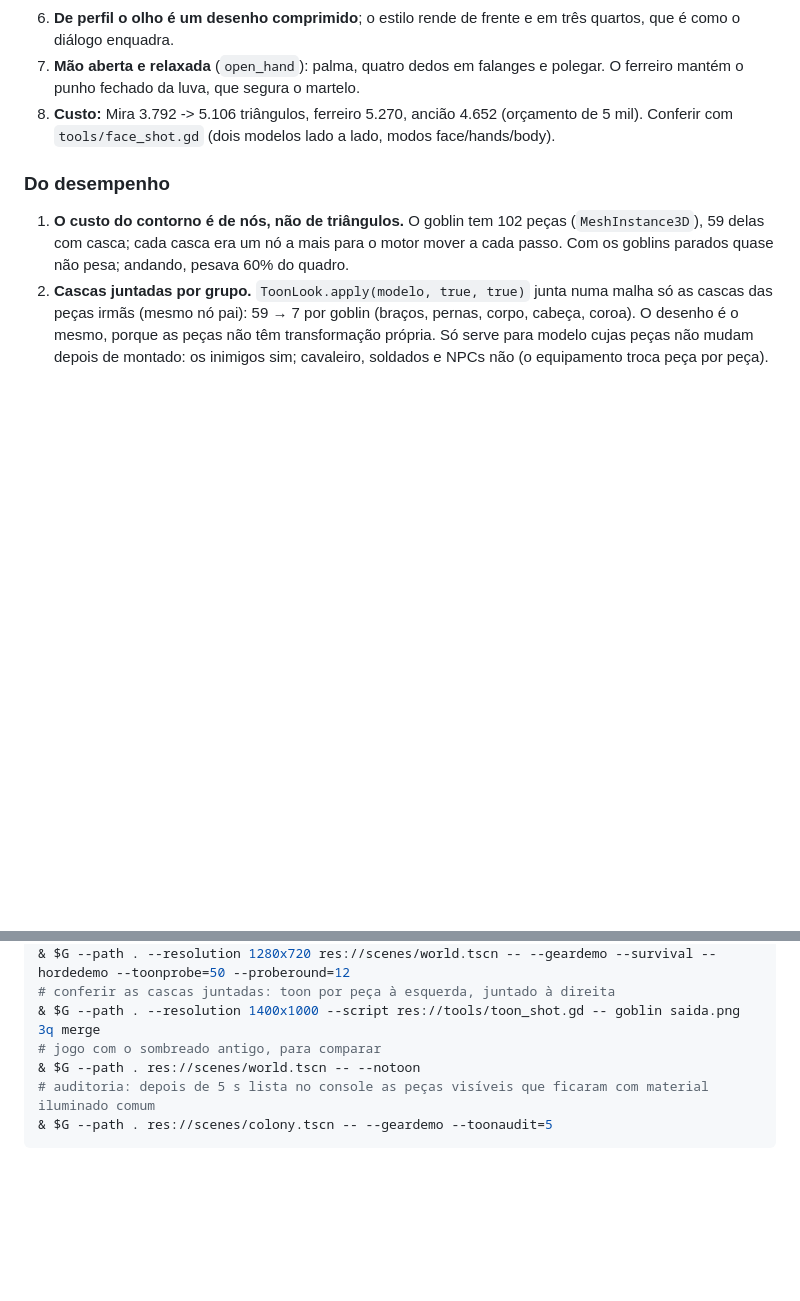
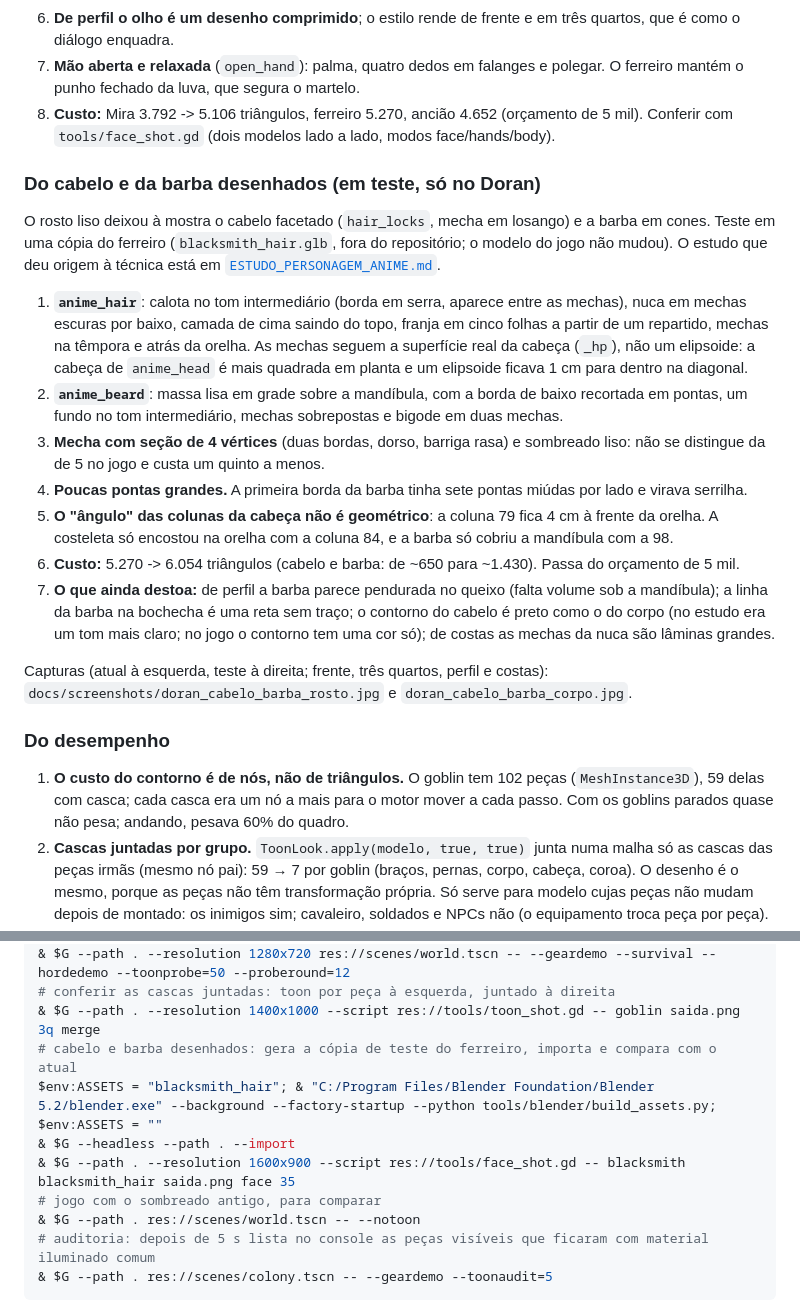
Before and after one commit to thyxbr/farm-survivors, a Markdown page: docs/ESTILO_TOON.md, 2 parts joined by grey strips. Rendered like a GitHub page; blank space fills up the shorter version.

```diff
--- a/docs/ESTILO_TOON.md
+++ b/docs/ESTILO_TOON.md
@@ -215,6 +215,29 @@ Mira, Bram e Doran usam `tools/blender/anime.py` no lugar do rosto facetado de `
 8. **Custo:** Mira 3.792 -> 5.106 triângulos, ferreiro 5.270, ancião 4.652 (orçamento de 5 mil).
    Conferir com `tools/face_shot.gd` (dois modelos lado a lado, modos face/hands/body).
 
+### Do cabelo e da barba desenhados (em teste, só no Doran)
+O rosto liso deixou à mostra o cabelo facetado (`hair_locks`, mecha em losango) e a barba em cones. Teste em
+uma cópia do ferreiro (`blacksmith_hair.glb`, fora do repositório; o modelo do jogo não mudou). O estudo que
+deu origem à técnica está em [`ESTUDO_PERSONAGEM_ANIME.md`](ESTUDO_PERSONAGEM_ANIME.md).
+1. **`anime_hair`**: calota no tom intermediário (borda em serra, aparece entre as mechas), nuca em mechas
+   escuras por baixo, camada de cima saindo do topo, franja em cinco folhas a partir de um repartido, mechas
+   na têmpora e atrás da orelha. As mechas seguem a superfície real da cabeça (`_hp`), não um elipsoide: a
+   cabeça de `anime_head` é mais quadrada em planta e um elipsoide ficava 1 cm para dentro na diagonal.
+2. **`anime_beard`**: massa lisa em grade sobre a mandíbula, com a borda de baixo recortada em pontas, um
+   fundo no tom intermediário, mechas sobrepostas e bigode em duas mechas.
+3. **Mecha com seção de 4 vértices** (duas bordas, dorso, barriga rasa) e sombreado liso: não se distingue da
+   de 5 no jogo e custa um quinto a menos.
+4. **Poucas pontas grandes.** A primeira borda da barba tinha sete pontas miúdas por lado e virava serrilha.
+5. **O "ângulo" das colunas da cabeça não é geométrico**: a coluna 79 fica 4 cm à frente da orelha. A
+   costeleta só encostou na orelha com a coluna 84, e a barba só cobriu a mandíbula com a 98.
+6. **Custo:** 5.270 -> 6.054 triângulos (cabelo e barba: de ~650 para ~1.430). Passa do orçamento de 5 mil.
+7. **O que ainda destoa:** de perfil a barba parece pendurada no queixo (falta volume sob a mandíbula); a
+   linha da barba na bochecha é uma reta sem traço; o contorno do cabelo é preto como o do corpo (no estudo
+   era um tom mais claro; no jogo o contorno tem uma cor só); de costas as mechas da nuca são lâminas grandes.
+
+Capturas (atual à esquerda, teste à direita; frente, três quartos, perfil e costas):
+`docs/screenshots/doran_cabelo_barba_rosto.jpg` e `doran_cabelo_barba_corpo.jpg`.
+
 ### Do desempenho
 1. **O custo do contorno é de nós, não de triângulos.** O goblin tem 102 peças (`MeshInstance3D`), 59 delas
    com casca; cada casca era um nó a mais para o motor mover a cada passo. Com os goblins parados quase não
@@ -361,6 +384,10 @@ $G = "C:/Tools/Godot/Godot_v4.7.2-stable_win64_console.exe"
 & $G --path . --resolution 1280x720 res://scenes/world.tscn -- --geardemo --survival --hordedemo --toonprobe=50 --proberound=12
 # conferir as cascas juntadas: toon por peça à esquerda, juntado à direita
 & $G --path . --resolution 1400x1000 --script res://tools/toon_shot.gd -- goblin saida.png 3q merge
+# cabelo e barba desenhados: gera a cópia de teste do ferreiro, importa e compara com o atual
+$env:ASSETS = "blacksmith_hair"; & "C:/Program Files/Blender Foundation/Blender 5.2/blender.exe" --background --factory-startup --python tools/blender/build_assets.py; $env:ASSETS = ""
+& $G --headless --path . --import
+& $G --path . --resolution 1600x900 --script res://tools/face_shot.gd -- blacksmith blacksmith_hair saida.png face 35
 # jogo com o sombreado antigo, para comparar
 & $G --path . res://scenes/world.tscn -- --notoon
 # auditoria: depois de 5 s lista no console as peças visíveis que ficaram com material iluminado comum
```
Also changed, not shown: docs/ESTUDO_PERSONAGEM_ANIME.md (added, +263 -0 lines), docs/screenshots/doran_cabelo_barba_corpo.jpg (added), docs/screenshots/doran_cabelo_barba_rosto.jpg (added), 4 other files.
